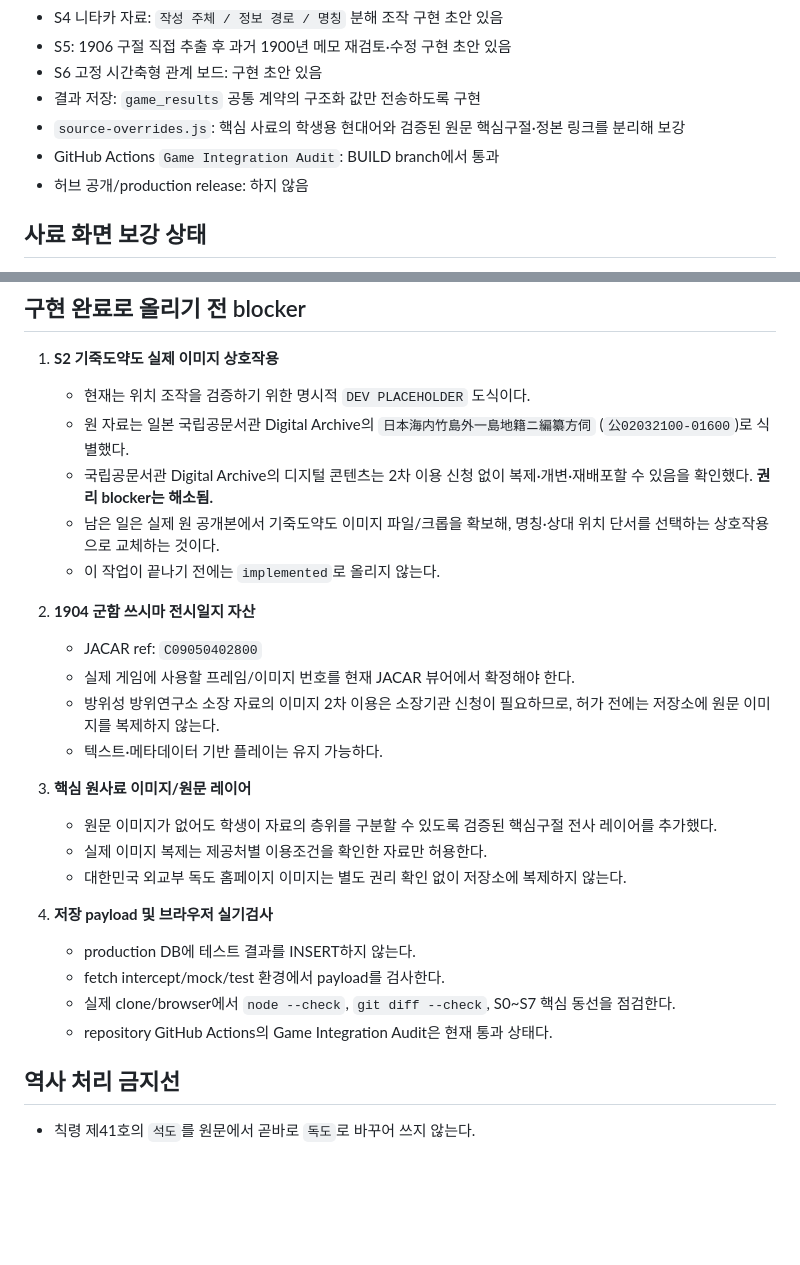
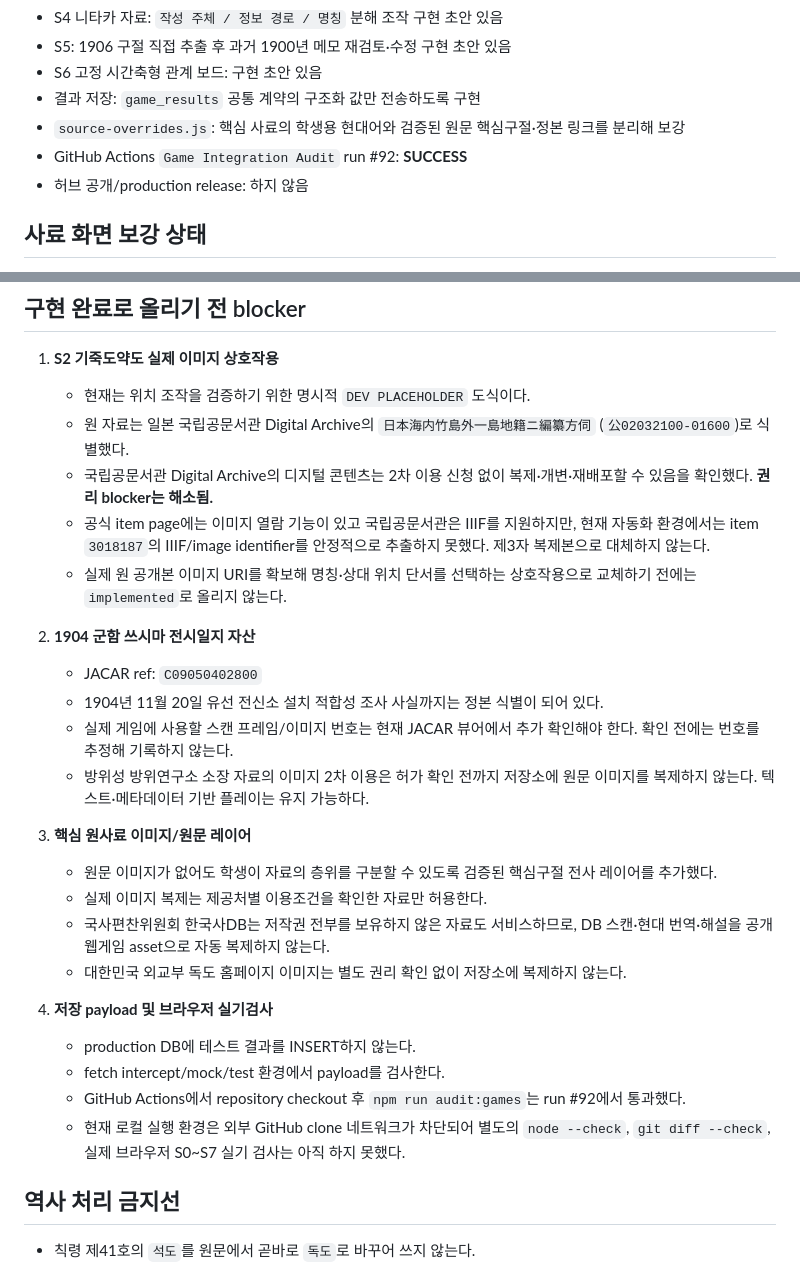
Before and after one commit to gtmc-history/games, a Markdown page: dokdo-1905-file/README.md, 2 parts joined by grey strips. GitHub-like rendering; blank space fills up the shorter version.

Commit message:
Record latest build validation status

```diff
--- a/dokdo-1905-file/README.md
+++ b/dokdo-1905-file/README.md
@@ -12,7 +12,7 @@
 - S6 고정 시간축형 관계 보드: 구현 초안 있음
 - 결과 저장: `game_results` 공통 계약의 구조화 값만 전송하도록 구현
 - `source-overrides.js`: 핵심 사료의 학생용 현대어와 검증된 원문 핵심구절·정본 링크를 분리해 보강
-- GitHub Actions `Game Integration Audit`: BUILD branch에서 통과
+- GitHub Actions `Game Integration Audit` run #92: **SUCCESS**
 - 허브 공개/production release: 하지 않음
 
 ## 사료 화면 보강 상태
@@ -32,25 +32,26 @@
    - 현재는 위치 조작을 검증하기 위한 명시적 `DEV PLACEHOLDER` 도식이다.
    - 원 자료는 일본 국립공문서관 Digital Archive의 `日本海内竹島外一島地籍ニ編纂方伺` (`公02032100-01600`)로 식별했다.
    - 국립공문서관 Digital Archive의 디지털 콘텐츠는 2차 이용 신청 없이 복제·개변·재배포할 수 있음을 확인했다. **권리 blocker는 해소됨.**
-   - 남은 일은 실제 원 공개본에서 기죽도약도 이미지 파일/크롭을 확보해, 명칭·상대 위치 단서를 선택하는 상호작용으로 교체하는 것이다.
-   - 이 작업이 끝나기 전에는 `implemented`로 올리지 않는다.
+   - 공식 item page에는 이미지 열람 기능이 있고 국립공문서관은 IIIF를 지원하지만, 현재 자동화 환경에서는 item `3018187`의 IIIF/image identifier를 안정적으로 추출하지 못했다. 제3자 복제본으로 대체하지 않는다.
+   - 실제 원 공개본 이미지 URI를 확보해 명칭·상대 위치 단서를 선택하는 상호작용으로 교체하기 전에는 `implemented`로 올리지 않는다.
 
 2. **1904 군함 쓰시마 전시일지 자산**
    - JACAR ref: `C09050402800`
-   - 실제 게임에 사용할 프레임/이미지 번호를 현재 JACAR 뷰어에서 확정해야 한다.
-   - 방위성 방위연구소 소장 자료의 이미지 2차 이용은 소장기관 신청이 필요하므로, 허가 전에는 저장소에 원문 이미지를 복제하지 않는다.
-   - 텍스트·메타데이터 기반 플레이는 유지 가능하다.
+   - 1904년 11월 20일 유선 전신소 설치 적합성 조사 사실까지는 정본 식별이 되어 있다.
+   - 실제 게임에 사용할 스캔 프레임/이미지 번호는 현재 JACAR 뷰어에서 추가 확인해야 한다. 확인 전에는 번호를 추정해 기록하지 않는다.
+   - 방위성 방위연구소 소장 자료의 이미지 2차 이용은 허가 확인 전까지 저장소에 원문 이미지를 복제하지 않는다. 텍스트·메타데이터 기반 플레이는 유지 가능하다.
 
 3. **핵심 원사료 이미지/원문 레이어**
    - 원문 이미지가 없어도 학생이 자료의 층위를 구분할 수 있도록 검증된 핵심구절 전사 레이어를 추가했다.
    - 실제 이미지 복제는 제공처별 이용조건을 확인한 자료만 허용한다.
+   - 국사편찬위원회 한국사DB는 저작권 전부를 보유하지 않은 자료도 서비스하므로, DB 스캔·현대 번역·해설을 공개 웹게임 asset으로 자동 복제하지 않는다.
    - 대한민국 외교부 독도 홈페이지 이미지는 별도 권리 확인 없이 저장소에 복제하지 않는다.
 
 4. **저장 payload 및 브라우저 실기검사**
    - production DB에 테스트 결과를 INSERT하지 않는다.
    - fetch intercept/mock/test 환경에서 payload를 검사한다.
-   - 실제 clone/browser에서 `node --check`, `git diff --check`, S0~S7 핵심 동선을 점검한다.
-   - repository GitHub Actions의 Game Integration Audit은 현재 통과 상태다.
+   - GitHub Actions에서 repository checkout 후 `npm run audit:games`는 run #92에서 통과했다.
+   - 현재 로컬 실행 환경은 외부 GitHub clone 네트워크가 차단되어 별도의 `node --check`, `git diff --check`, 실제 브라우저 S0~S7 실기 검사는 아직 하지 못했다.
 
 ## 역사 처리 금지선
 
```
